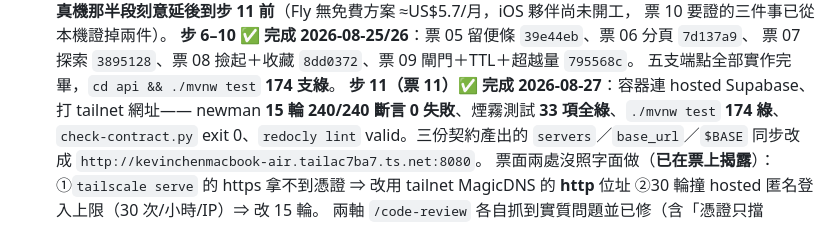
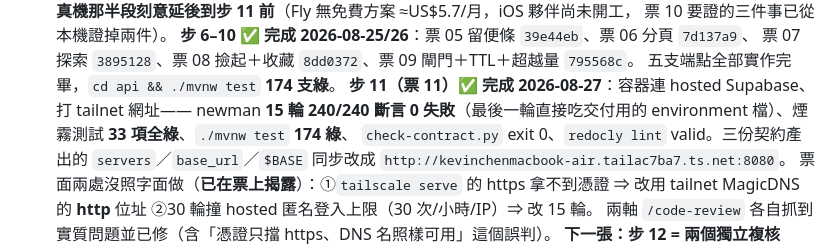
Before and after one commit to kevin861005/HapeeTrail, a Markdown page: docs/TASKS.md, the part around the change. GitHub-like rendering.

Commit message:
test(T19): 票 11 補驗 — newman 對交付用的 environment 檔原封不動跑，240/240
12:31 重跑（配額回填後），刻意不帶 --env-var base_url，直接吃
docs/api/postman/hapeetrail-hosted.postman_environment.json 裡的 MagicDNS 網址：
iterations 15/0、assertions 240/0、25.9s。

收掉前一次 commit 揭露的缺口：11:20 那輪打的是裸 IP，複核改成 MagicDNS 名之後
當時配額已用光、沒能重跑。現在驗的就是交給 iOS 夥伴的那份檔本身。

Co-Authored-By: Claude Opus 5 (1M context) <noreply@anthropic.com>

```diff
--- a/docs/TASKS.md
+++ b/docs/TASKS.md
@@ -20,7 +20,7 @@
   票 07 探索 `3895128`、票 08 撿起＋收藏 `8dd0372`、票 09 閘門＋TTL＋超越量 `795568c`。
   五支端點全部實作完畢，`cd api && ./mvnw test` **174 支綠**。
   **步 11（票 11）✅ 完成 2026-08-27**：容器連 hosted Supabase、打 tailnet 網址——
-  newman **15 輪 240/240 斷言 0 失敗**、煙霧測試 **33 項全綠**、`./mvnw test` **174 綠**、
+  newman **15 輪 240/240 斷言 0 失敗**（最後一輪直接吃交付用的 environment 檔）、煙霧測試 **33 項全綠**、`./mvnw test` **174 綠**、
   `check-contract.py` exit 0、`redocly lint` valid。三份契約產出的 `servers`／`base_url`／`$BASE`
   同步改成 `http://kevinchenmacbook-air.tailac7ba7.ts.net:8080`。
   票面兩處沒照字面做（**已在票上揭露**）：①`tailscale serve` 的 https 拿不到憑證 ⇒ 改用 tailnet
```
Also changed, not shown: 1 other file.
